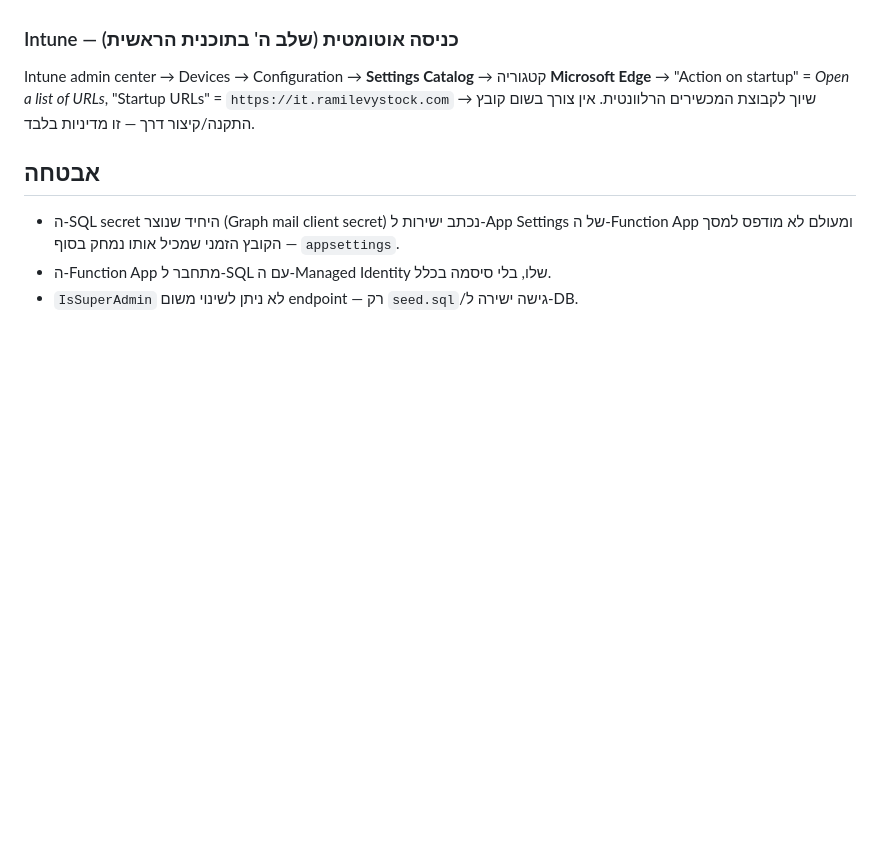
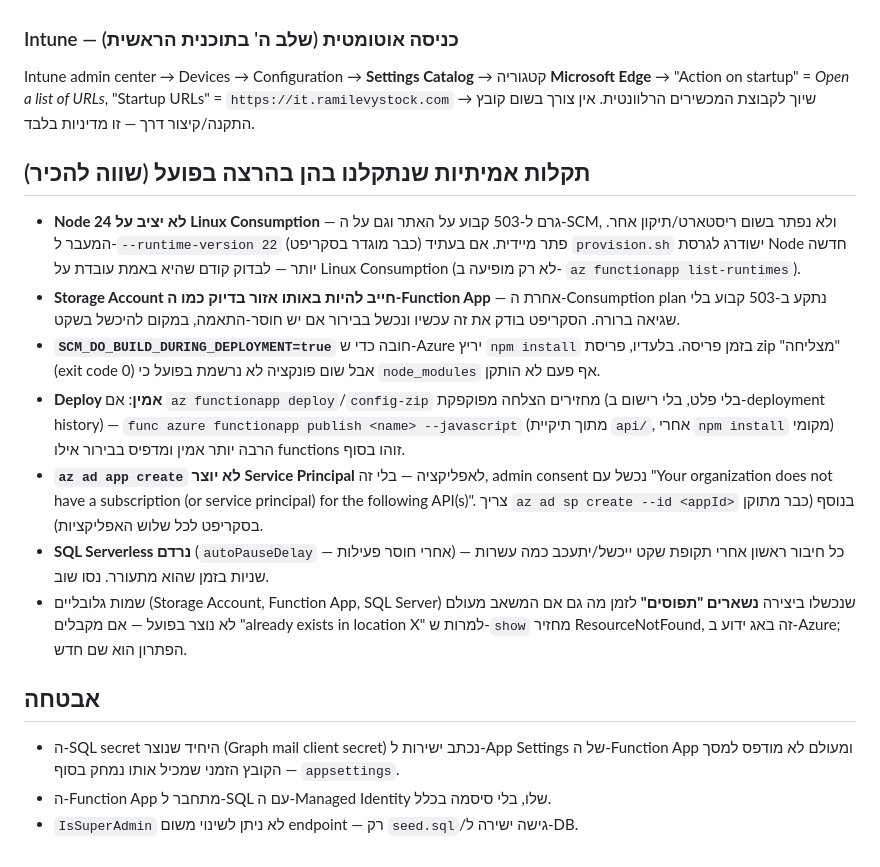
Before and after one commit to ERANBHW/IT.RamiLevyStock.com, a Markdown page: infra/README.md, the part around the change. Drawn GitHub-style; blank space fills up the shorter version.

Commit message:
Document real-world gotchas hit during actual provisioning
Node 24 instability, storage/Function App region matching, the
SCM_DO_BUILD_DURING_DEPLOYMENT requirement, func core tools as the
reliable deploy path, missing Service Principal on app registrations,
SQL serverless auto-pause, and Azure's global-name poisoning after a
failed create — all things that cost real debugging time this run.

```diff
--- a/infra/README.md
+++ b/infra/README.md
@@ -112,6 +112,34 @@ Intune admin center → Devices → Configuration → **Settings Catalog** →
 "Startup URLs" = `https://it.ramilevystock.com` → שיוך לקבוצת המכשירים הרלוונטית.
 אין צורך בשום קובץ התקנה/קיצור דרך — זו מדיניות בלבד.
 
+## תקלות אמיתיות שנתקלנו בהן בהרצה בפועל (שווה להכיר)
+
+- **Node 24 לא יציב על Linux Consumption** — גרם ל-503 קבוע על האתר וגם על ה-SCM,
+  ולא נפתר בשום ריסטארט/תיקון אחר. המעבר ל-`--runtime-version 22` (כבר מוגדר
+  בסקריפט) פתר מיידית. אם בעתיד `provision.sh` ישודרג לגרסת Node חדשה יותר —
+  לבדוק קודם שהיא באמת עובדת על Linux Consumption (לא רק מופיעה ב-
+  `az functionapp list-runtimes`).
+- **Storage Account חייב להיות **באותו אזור** בדיוק כמו ה-Function App** —
+  אחרת ה-Consumption plan נתקע ב-503 קבוע בלי שגיאה ברורה. הסקריפט בודק את זה
+  עכשיו ונכשל בבירור אם יש חוסר-התאמה, במקום להיכשל בשקט.
+- **`SCM_DO_BUILD_DURING_DEPLOYMENT=true`** חובה כדי ש-Azure יריץ `npm install`
+  בזמן פריסה. בלעדיו, פריסת zip "מצליחה" (exit code 0) אבל שום פונקציה לא
+  נרשמת בפועל כי `node_modules` אף פעם לא הותקן.
+- **Deploy אמין**: אם `az functionapp deploy`/`config-zip` מחזירים הצלחה
+  מפוקפקת (בלי פלט, בלי רישום ב-deployment history) — `func azure functionapp
+  publish <name> --javascript` (מתוך תיקיית `api/`, אחרי `npm install` מקומי)
+  הרבה יותר אמין ומדפיס בבירור אילו functions זוהו בסוף.
+- **`az ad app create` לא יוצר Service Principal** לאפליקציה — בלי זה, admin
+  consent נכשל עם "Your organization does not have a subscription (or service
+  principal) for the following API(s)". צריך `az ad sp create --id <appId>`
+  בנוסף (כבר מתוקן בסקריפט לכל שלוש האפליקציות).
+- **SQL Serverless נרדם** (`autoPauseDelay` — אחרי חוסר פעילות) — כל חיבור
+  ראשון אחרי תקופת שקט ייכשל/יתעכב כמה עשרות שניות בזמן שהוא מתעורר. נסו שוב.
+- שמות גלובליים (Storage Account, Function App, SQL Server) שנכשלו ביצירה
+  **נשארים "תפוסים"** לזמן מה גם אם המשאב מעולם לא נוצר בפועל — אם מקבלים
+  "already exists in location X" למרות ש-`show` מחזיר ResourceNotFound, זה
+  באג ידוע ב-Azure; הפתרון הוא שם חדש.
+
 ## אבטחה
 
 - ה-SQL secret היחיד שנוצר (Graph mail client secret) נכתב ישירות ל-App Settings
```
